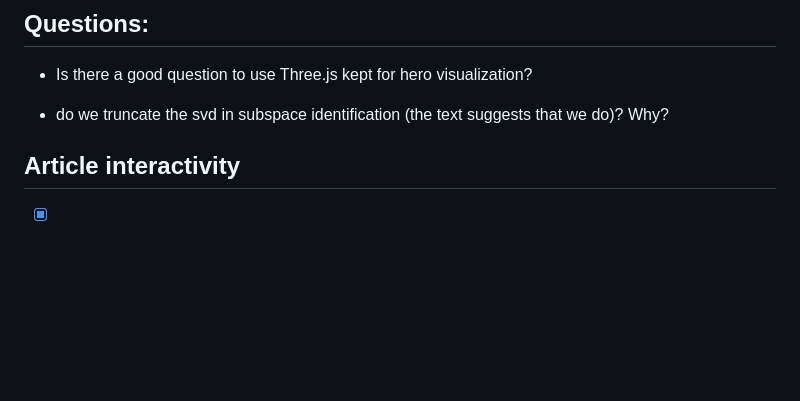
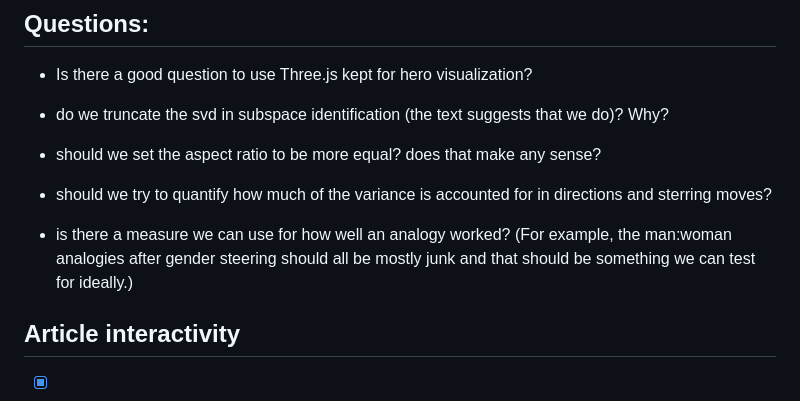
Before and after one commit to timvieira/steering-embeddings, a Markdown page: TODO.md, the part around the change. Rendered like a GitHub page; blank space fills up the shorter version.

Commit message:
Update TODO
Co-Authored-By: Claude Opus 4.6 (1M context) <noreply@anthropic.com>

```diff
--- a/TODO.md
+++ b/TODO.md
@@ -3,6 +3,16 @@
 - Is there a good question to use Three.js kept for hero visualization?
 
 - do we truncate the svd in subspace identification (the text suggests that we do)?  Why?
+
+- should we set the aspect ratio to be more equal?  does that make any sense?
+
+- should we try to quantify how much of the variance is accounted for in
+  directions and sterring moves?
+
+- is there a measure we can use for how well an analogy worked?  (For example,
+  the man:woman analogies after gender steering should all be mostly junk and
+  that should be something we can test for ideally.)
+
 
 ## Article interactivity
 
```
